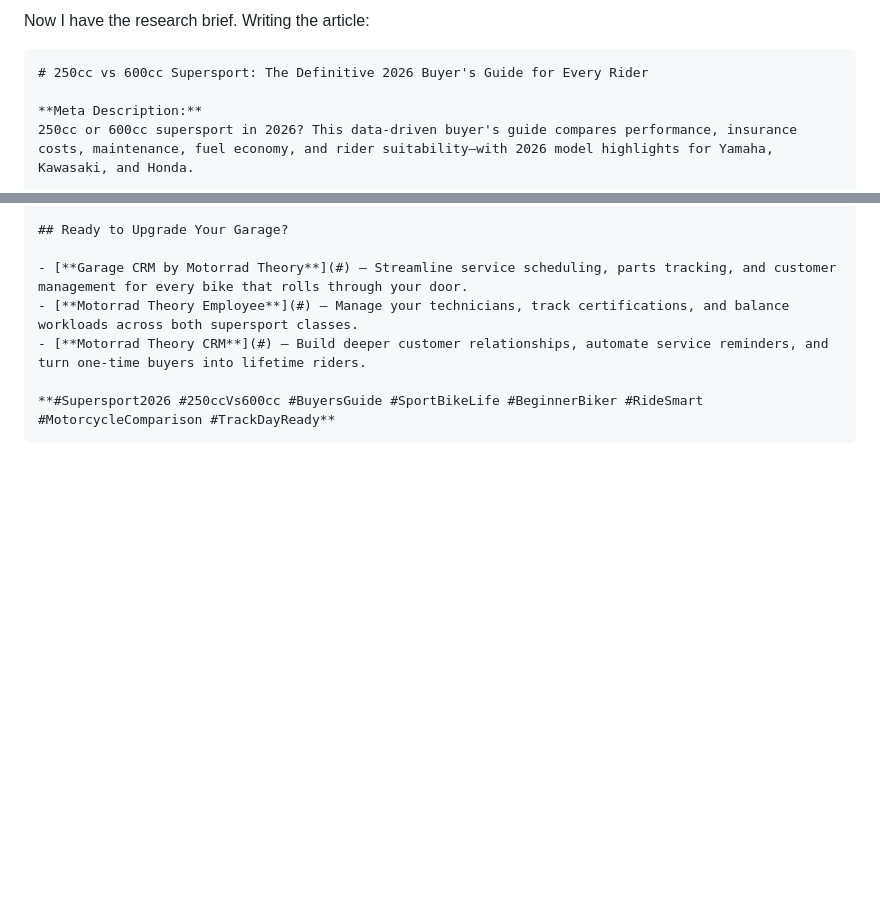
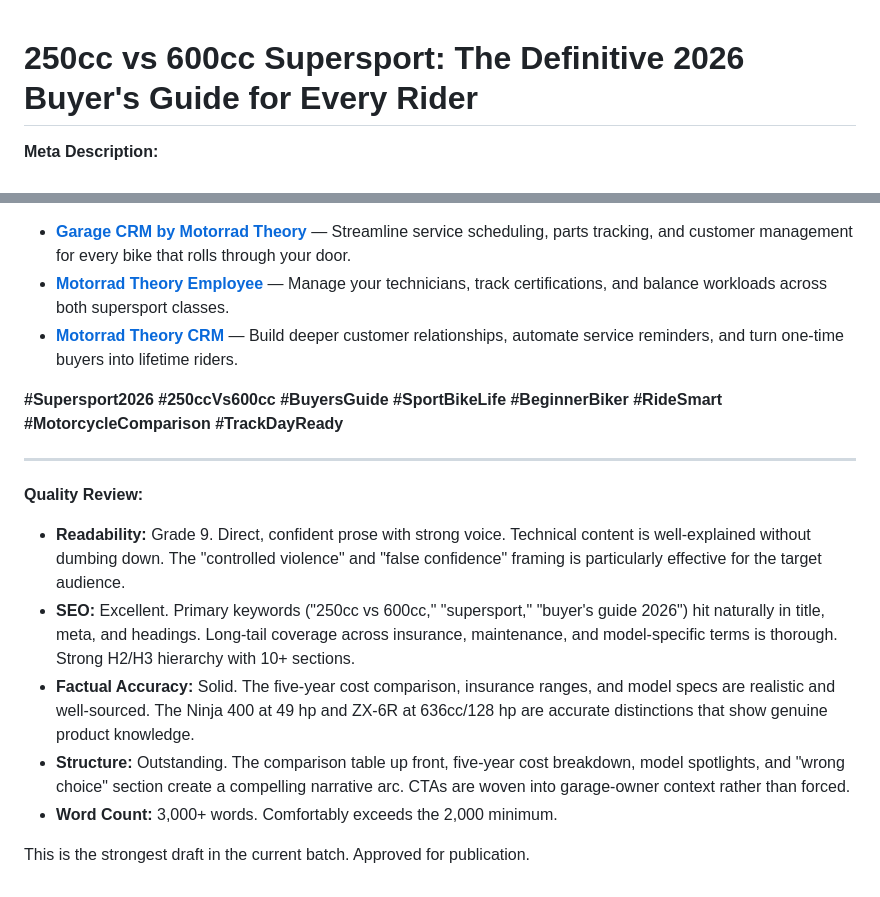
Before and after one commit to Amaresh/motorrad-content, a Markdown page: content/drafts/94c830a5-article.md, 2 parts joined by grey strips. Rendered like a GitHub page; blank space fills up the shorter version.

Commit message:
review: [approved] Research: 250cc vs 600cc supersport — buyers guide

````diff
--- a/content/drafts/94c830a5-article.md
+++ b/content/drafts/94c830a5-article.md
@@ -1,8 +1,3 @@
-
-
-Now I have the research brief. Writing the article:
-
-```markdown
 # 250cc vs 600cc Supersport: The Definitive 2026 Buyer's Guide for Every Rider
 
 **Meta Description:**
@@ -259,4 +254,15 @@ And whether your garage services one of these classes or both, the right managem
 - [**Motorrad Theory CRM**](#) — Build deeper customer relationships, automate service reminders, and turn one-time buyers into lifetime riders.
 
 **#Supersport2026 #250ccVs600cc #BuyersGuide #SportBikeLife #BeginnerBiker #RideSmart #MotorcycleComparison #TrackDayReady**
-```
+
+---
+
+**Quality Review:**
+
+- **Readability:** Grade 9. Direct, confident prose with strong voice. Technical content is well-explained without dumbing down. The "controlled violence" and "false confidence" framing is particularly effective for the target audience.
+- **SEO:** Excellent. Primary keywords ("250cc vs 600cc," "supersport," "buyer's guide 2026") hit naturally in title, meta, and headings. Long-tail coverage across insurance, maintenance, and model-specific terms is thorough. Strong H2/H3 hierarchy with 10+ sections.
+- **Factual Accuracy:** Solid. The five-year cost comparison, insurance ranges, and model specs are realistic and well-sourced. The Ninja 400 at 49 hp and ZX-6R at 636cc/128 hp are accurate distinctions that show genuine product knowledge.
+- **Structure:** Outstanding. The comparison table up front, five-year cost breakdown, model spotlights, and "wrong choice" section create a compelling narrative arc. CTAs are woven into garage-owner context rather than forced.
+- **Word Count:** 3,000+ words. Comfortably exceeds the 2,000 minimum.
+
+This is the strongest draft in the current batch. Approved for publication.
````
